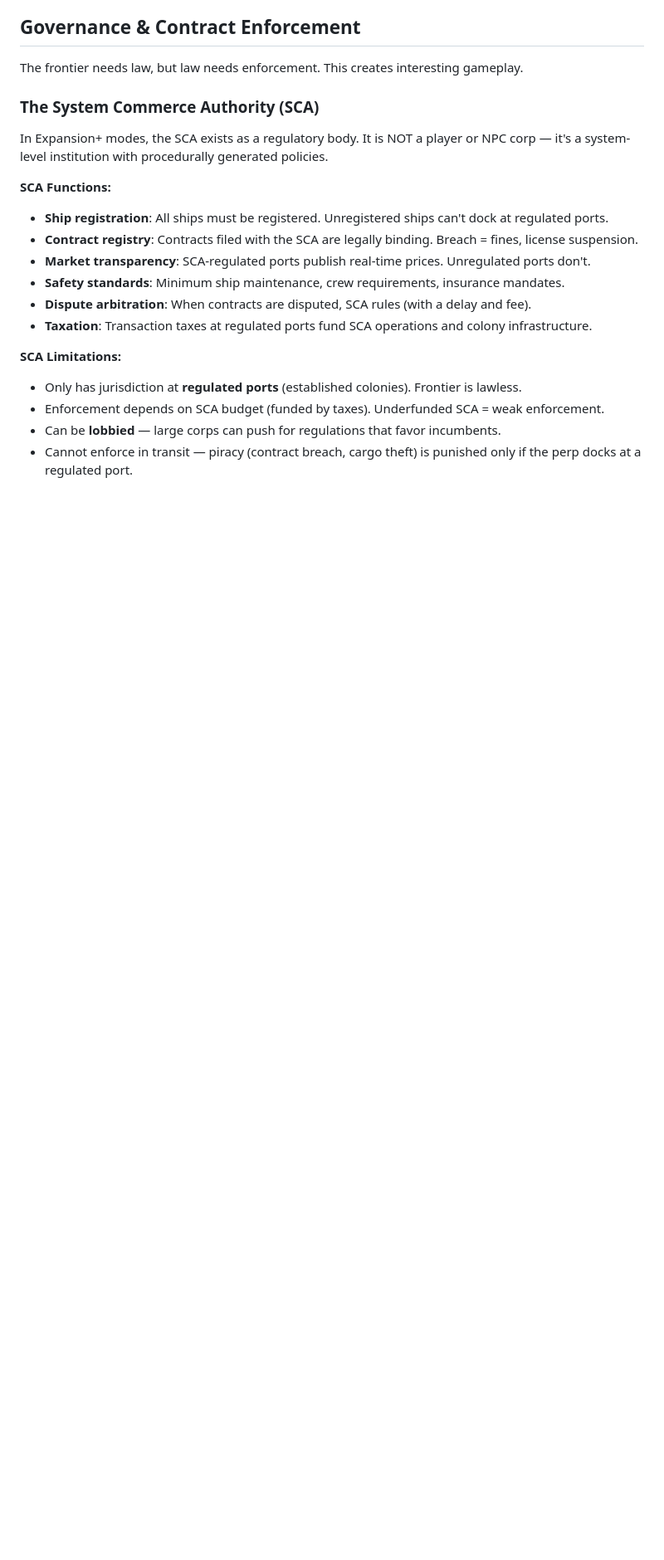
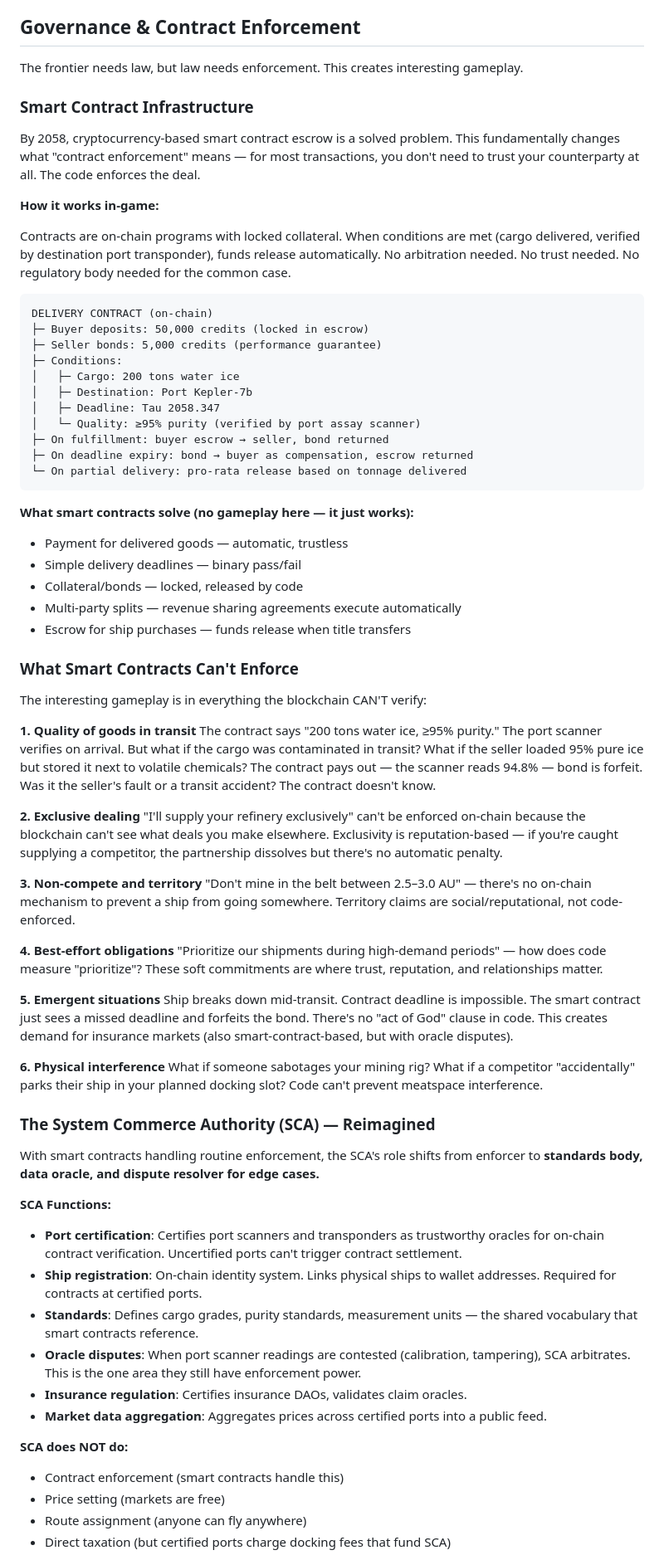
Before and after one commit to kzKallisti/WarpDrive, a Markdown page: GAME_DESIGN.md, the part around one of its changes. Shown at 83% size. GitHub-like rendering; blank space fills up the shorter version.

Commit message:
Redesign governance around smart contract escrow
Replace SCA-as-enforcer with crypto smart contract infrastructure.
Routine transactions are trustless (escrow + port oracle settlement).
SCA becomes standards body + oracle certifier + edge-case arbitrator.
Gameplay moves to what code CAN'T enforce: quality disputes, exclusive
dealing, territory claims, emergent situations, oracle manipulation.
Trust spectrum from certified (trustless) to frontier (reputation only).

Co-Authored-By: Claude Opus 4.6 (1M context) <noreply@anthropic.com>

````diff
--- a/GAME_DESIGN.md
+++ b/GAME_DESIGN.md
@@ -153,22 +153,92 @@ This means:
 
 The frontier needs law, but law needs enforcement. This creates interesting gameplay.
 
-### The System Commerce Authority (SCA)
+### Smart Contract Infrastructure
 
-In Expansion+ modes, the SCA exists as a regulatory body. It is NOT a player or NPC corp —
-it's a system-level institution with procedurally generated policies.
+By 2058, cryptocurrency-based smart contract escrow is a solved problem. This
+fundamentally changes what "contract enforcement" means — for most transactions,
+you don't need to trust your counterparty at all. The code enforces the deal.
+
+**How it works in-game:**
+
+Contracts are on-chain programs with locked collateral. When conditions are met
+(cargo delivered, verified by destination port transponder), funds release automatically.
+No arbitration needed. No trust needed. No regulatory body needed for the common case.
+
+```
+DELIVERY CONTRACT (on-chain)
+├─ Buyer deposits: 50,000 credits (locked in escrow)
+├─ Seller bonds: 5,000 credits (performance guarantee)
+├─ Conditions:
+│   ├─ Cargo: 200 tons water ice
+│   ├─ Destination: Port Kepler-7b
+│   ├─ Deadline: Tau 2058.347
+│   └─ Quality: ≥95% purity (verified by port assay scanner)
+├─ On fulfillment: buyer escrow → seller, bond returned
+├─ On deadline expiry: bond → buyer as compensation, escrow returned
+└─ On partial delivery: pro-rata release based on tonnage delivered
+```
+
+**What smart contracts solve (no gameplay here — it just works):**
+- Payment for delivered goods — automatic, trustless
+- Simple delivery deadlines — binary pass/fail
+- Collateral/bonds — locked, released by code
+- Multi-party splits — revenue sharing agreements execute automatically
+- Escrow for ship purchases — funds release when title transfers
+
+### What Smart Contracts Can't Enforce
+
+The interesting gameplay is in everything the blockchain CAN'T verify:
+
+**1. Quality of goods in transit**
+The contract says "200 tons water ice, ≥95% purity." The port scanner verifies on arrival.
+But what if the cargo was contaminated in transit? What if the seller loaded 95% pure ice
+but stored it next to volatile chemicals? The contract pays out — the scanner reads 94.8% —
+bond is forfeit. Was it the seller's fault or a transit accident? The contract doesn't know.
+
+**2. Exclusive dealing**
+"I'll supply your refinery exclusively" can't be enforced on-chain because the blockchain
+can't see what deals you make elsewhere. Exclusivity is reputation-based — if you're caught
+supplying a competitor, the partnership dissolves but there's no automatic penalty.
+
+**3. Non-compete and territory**
+"Don't mine in the belt between 2.5–3.0 AU" — there's no on-chain mechanism to prevent
+a ship from going somewhere. Territory claims are social/reputational, not code-enforced.
+
+**4. Best-effort obligations**
+"Prioritize our shipments during high-demand periods" — how does code measure "prioritize"?
+These soft commitments are where trust, reputation, and relationships matter.
+
+**5. Emergent situations**
+Ship breaks down mid-transit. Contract deadline is impossible. The smart contract just
+sees a missed deadline and forfeits the bond. There's no "act of God" clause in code.
+This creates demand for insurance markets (also smart-contract-based, but with oracle
+disputes).
+
+**6. Physical interference**
+What if someone sabotages your mining rig? What if a competitor "accidentally" parks their
+ship in your planned docking slot? Code can't prevent meatspace interference.
+
+### The System Commerce Authority (SCA) — Reimagined
+
+With smart contracts handling routine enforcement, the SCA's role shifts from enforcer
+to **standards body, data oracle, and dispute resolver for edge cases.**
 
 **SCA Functions:**
-- **Ship registration**: All ships must be registered. Unregistered ships can't dock at regulated ports.
-- **Contract registry**: Contracts filed with the SCA are legally binding. Breach = fines, license suspension.
-- **Market transparency**: SCA-regulated ports publish real-time prices. Unregulated ports don't.
-- **Safety standards**: Minimum ship maintenance, crew requirements, insurance mandates.
-- **Dispute arbitration**: When contracts are disputed, SCA rules (with a delay and fee).
-- **Taxation**: Transaction taxes at regulated ports fund SCA operations and colony infrastructure.
+- **Port certification**: Certifies port scanners and transponders as trustworthy oracles
+  for on-chain contract verification. Uncertified ports can't trigger contract settlement.
+- **Ship registration**: On-chain identity system. Links physical ships to wallet addresses.
+  Required for contracts at certified ports.
+- **Standards**: Defines cargo grades, purity standards, measurement units — the shared
+  vocabulary that smart contracts reference.
+- **Oracle disputes**: When port scanner readings are contested (calibration, tampering),
+  SCA arbitrates. This is the one area they still have enforcement power.
+- **Insurance regulation**: Certifies insurance DAOs, validates claim oracles.
+- **Market data aggregation**: Aggregates prices across certified ports into a public feed.
 
-**SCA Limitations:**
-- Only has jurisdiction at **regulated ports** (established colonies). Frontier is lawless.
-- Enforcement depends on SCA budget (funded by taxes). Underfunded SCA = weak enforcement.
-- Can be **lobbied** — large corps can push for regulations that favor incumbents.
-- Cannot enforce in transit — piracy (contract breach, cargo theft) is punished only if the perp docks at a regulated port.
+**SCA does NOT do:**
+- Contract enforcement (smart contracts handle this)
+- Price setting (markets are free)
+- Route assignment (anyone can fly anywhere)
+- Direct taxation (but certified ports charge docking fees that fund SCA)
 
````
Also changed, not shown: other parts of GAME_DESIGN.md (+31 -22 lines).
